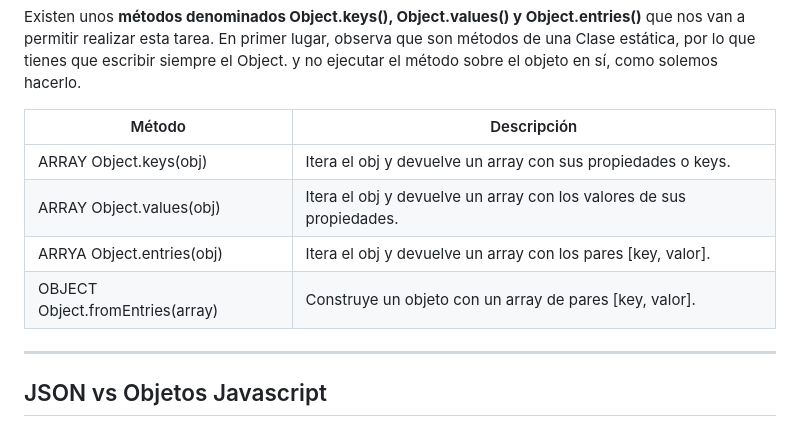
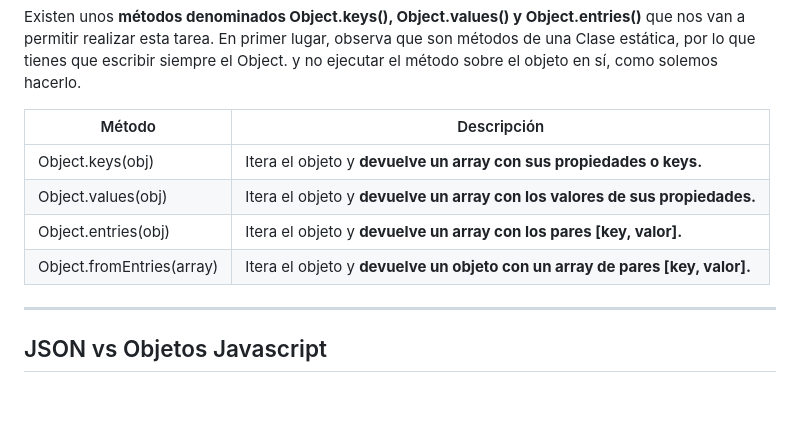
Before and after one commit to soniasalido/languages, a Markdown page: 01-javascript/102 data structures.md, the part around the change. Rendered like a GitHub page; blank space fills up the shorter version.

```diff
--- a/01-javascript/102 data structures.md
+++ b/01-javascript/102 data structures.md
@@ -510,10 +510,10 @@ Existen unos **métodos denominados Object.keys(), Object.values() y Object.entr
 
 | Método |	Descripción |
 | ---- | ---- |
-| ARRAY Object.keys(obj)  | Itera el obj y devuelve un array con sus propiedades o keys. |
-| ARRAY  Object.values(obj) | Itera el obj y devuelve un array con los valores de sus propiedades.  |
-| ARRYA  Object.entries(obj) | Itera el obj y devuelve un array con los pares [key, valor].  |
-| OBJECT  Object.fromEntries(array)  | Construye un objeto con un array de pares [key, valor].  |
+| Object.keys(obj)  | Itera el objeto y **devuelve un array con sus propiedades o keys.** |
+| Object.values(obj) | Itera el objeto y **devuelve un array con los valores de sus propiedades.**  |
+| Object.entries(obj) | Itera el objeto y **devuelve un array con los pares [key, valor].**  |
+| Object.fromEntries(array)  | Itera el objeto y **devuelve un objeto con un array de pares [key, valor].**  |
 
 
 ---------------------------------------------
```
